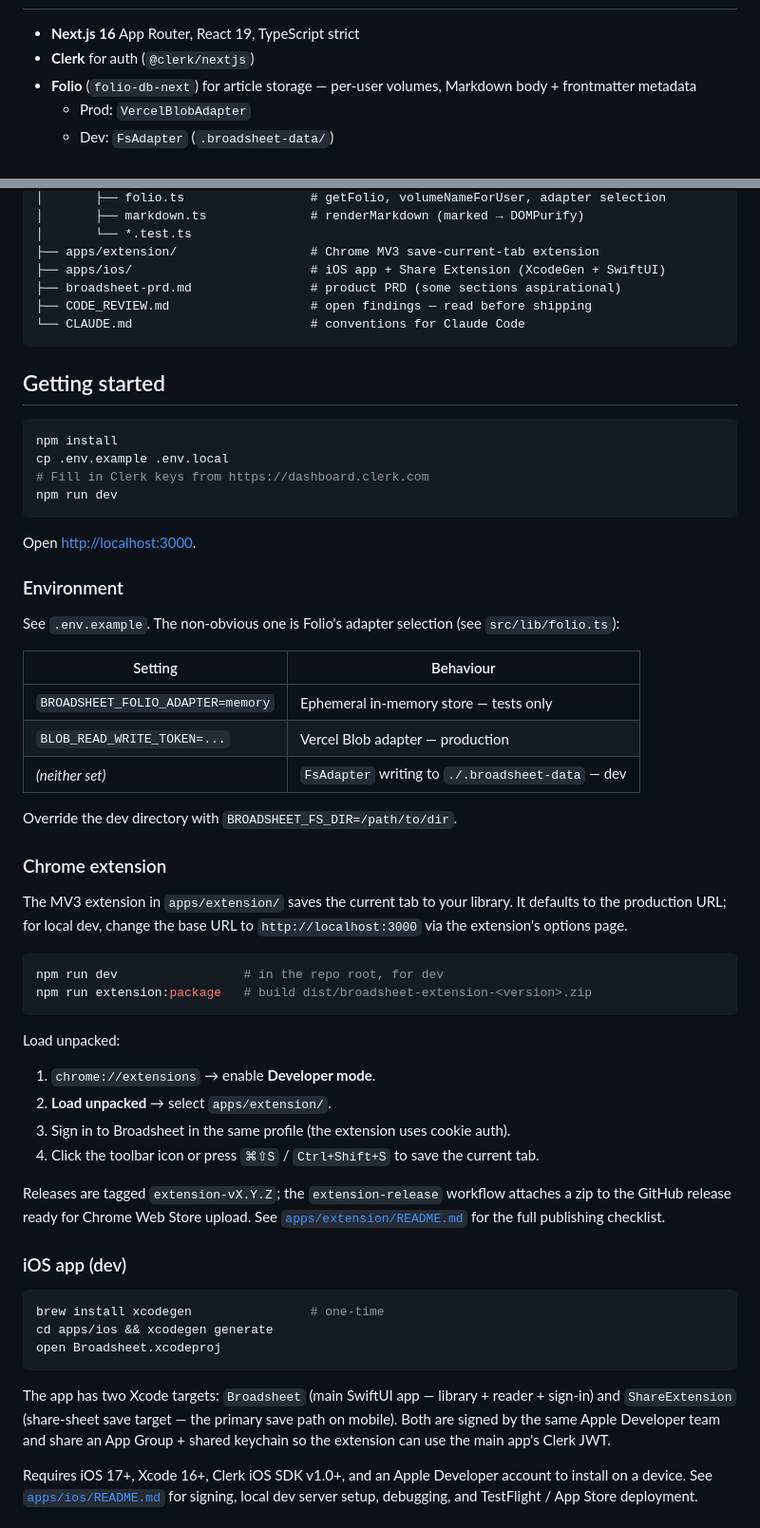
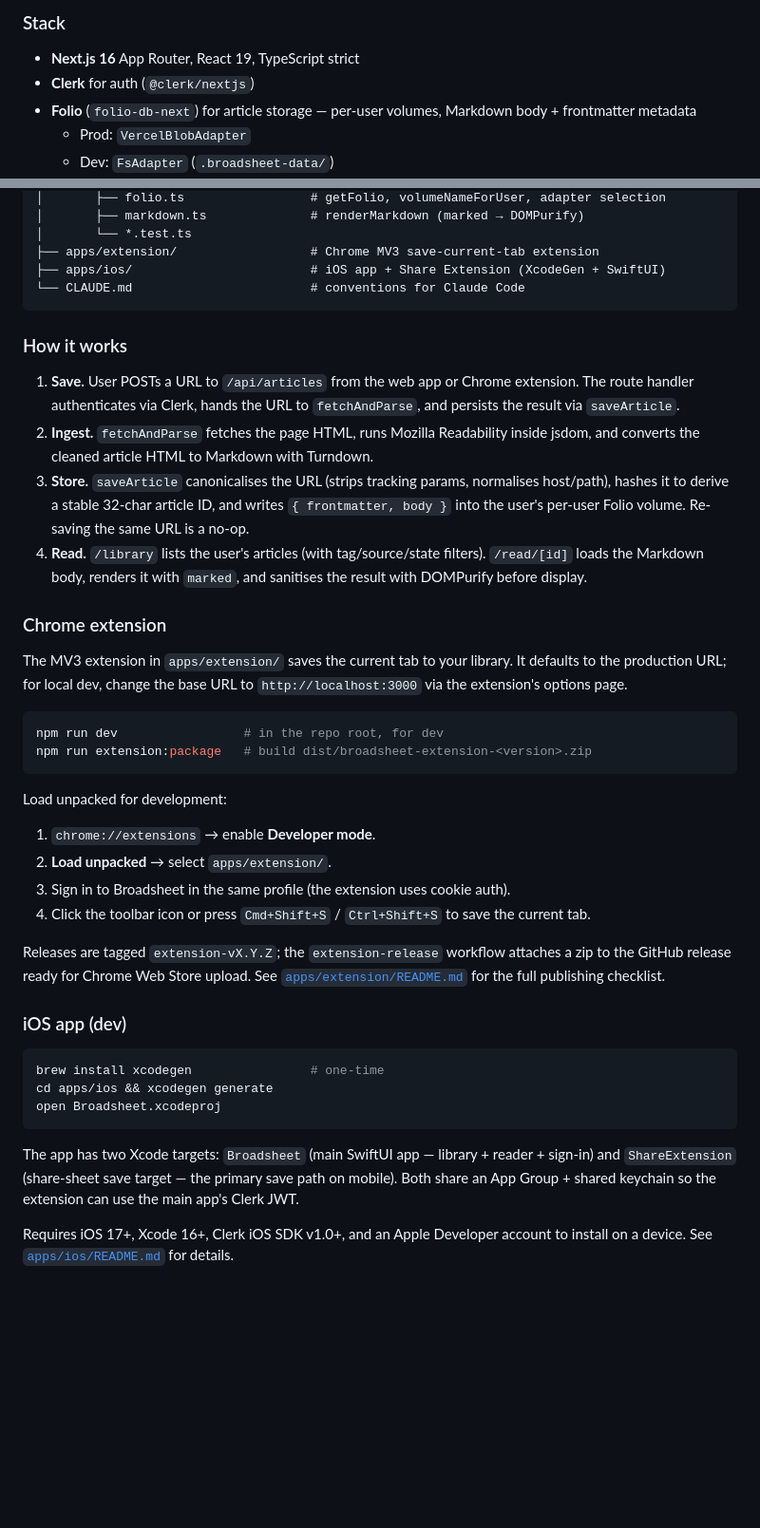
Before and after one commit to mcclowes/broadsheet, a Markdown page: README.md, 2 parts joined by grey strips. Shown at 95% size. GitHub-like rendering; blank space fills up the shorter version.

````diff
--- a/README.md
+++ b/README.md
@@ -8,3 +84,4 @@ A read-it-later app. Save articles from the web, parse them to Markdown at inges
+### Stack
 
 - **Next.js 16** App Router, React 19, TypeScript strict
 - **Clerk** for auth (`@clerk/nextjs`)
@@ -38,56 +115,33 @@ broadsheet/
 │       └── *.test.ts
 ├── apps/extension/                  # Chrome MV3 save-current-tab extension
 ├── apps/ios/                        # iOS app + Share Extension (XcodeGen + SwiftUI)
-├── broadsheet-prd.md                # product PRD (some sections aspirational)
-├── CODE_REVIEW.md                   # open findings — read before shipping
 └── CLAUDE.md                        # conventions for Claude Code
 ```
 
-## Getting started
+### How it works
 
-```bash
-npm install
-cp .env.example .env.local
-# Fill in Clerk keys from https://dashboard.clerk.com
-npm run dev
-```
-
-Open [http://localhost:3000](http://localhost:3000).
-
-### Environment
-
-See `.env.example`. The non-obvious one is Folio's adapter selection (see `src/lib/folio.ts`):
-
-| Setting                           | Behaviour                                         |
-| --------------------------------- | ------------------------------------------------- |
-| `BROADSHEET_FOLIO_ADAPTER=memory` | Ephemeral in-memory store — tests only            |
-| `BLOB_READ_WRITE_TOKEN=...`       | Vercel Blob adapter — production                  |
-| _(neither set)_                   | `FsAdapter` writing to `./.broadsheet-data` — dev |
-
-Override the dev directory with `BROADSHEET_FS_DIR=/path/to/dir`.
+1. **Save.** User POSTs a URL to `/api/articles` from the web app or Chrome extension. The route handler authenticates via Clerk, hands the URL to `fetchAndParse`, and persists the result via `saveArticle`.
+2. **Ingest.** `fetchAndParse` fetches the page HTML, runs Mozilla Readability inside jsdom, and converts the cleaned article HTML to Markdown with Turndown.
+3. **Store.** `saveArticle` canonicalises the URL (strips tracking params, normalises host/path), hashes it to derive a stable 32-char article ID, and writes `{ frontmatter, body }` into the user's per-user Folio volume. Re-saving the same URL is a no-op.
+4. **Read.** `/library` lists the user's articles (with tag/source/state filters). `/read/[id]` loads the Markdown body, renders it with `marked`, and sanitises the result with DOMPurify before display.
 
 ### Chrome extension
 
-The MV3 extension in `apps/extension/` saves the current tab to your
-library. It defaults to the production URL; for local dev, change the base
-URL to `http://localhost:3000` via the extension's options page.
+The MV3 extension in `apps/extension/` saves the current tab to your library. It defaults to the production URL; for local dev, change the base URL to `http://localhost:3000` via the extension's options page.
 
 ```bash
 npm run dev                 # in the repo root, for dev
 npm run extension:package   # build dist/broadsheet-extension-<version>.zip
 ```
 
-Load unpacked:
+Load unpacked for development:
 
 1. `chrome://extensions` → enable **Developer mode**.
 2. **Load unpacked** → select `apps/extension/`.
 3. Sign in to Broadsheet in the same profile (the extension uses cookie auth).
-4. Click the toolbar icon or press `⌘⇧S` / `Ctrl+Shift+S` to save the current tab.
+4. Click the toolbar icon or press `Cmd+Shift+S` / `Ctrl+Shift+S` to save the current tab.
 
-Releases are tagged `extension-vX.Y.Z`; the
-`extension-release` workflow attaches a zip to the GitHub release ready for
-Chrome Web Store upload. See [`apps/extension/README.md`](./apps/extension/README.md)
-for the full publishing checklist.
+Releases are tagged `extension-vX.Y.Z`; the `extension-release` workflow attaches a zip to the GitHub release ready for Chrome Web Store upload. See [`apps/extension/README.md`](./apps/extension/README.md) for the full publishing checklist.
 
 ### iOS app (dev)
 
@@ -97,7 +151,7 @@ cd apps/ios && xcodegen generate
 open Broadsheet.xcodeproj
 ```
 
-The app has two Xcode targets: `Broadsheet` (main SwiftUI app — library + reader + sign-in) and `ShareExtension` (share-sheet save target — the primary save path on mobile). Both are signed by the same Apple Developer team and share an App Group + shared keychain so the extension can use the main app's Clerk JWT.
+The app has two Xcode targets: `Broadsheet` (main SwiftUI app — library + reader + sign-in) and `ShareExtension` (share-sheet save target — the primary save path on mobile). Both share an App Group + shared keychain so the extension can use the main app's Clerk JWT.
 
-Requires iOS 17+, Xcode 16+, Clerk iOS SDK v1.0+, and an Apple Developer account to install on a device. See [`apps/ios/README.md`](./apps/ios/README.md) for signing, local dev server setup, debugging, and TestFlight / App Store deployment.
+Requires iOS 17+, Xcode 16+, Clerk iOS SDK v1.0+, and an Apple Developer account to install on a device. See [`apps/ios/README.md`](./apps/ios/README.md) for details.
 
````
Also changed, not shown: other parts of README.md (+82 -27 lines).
